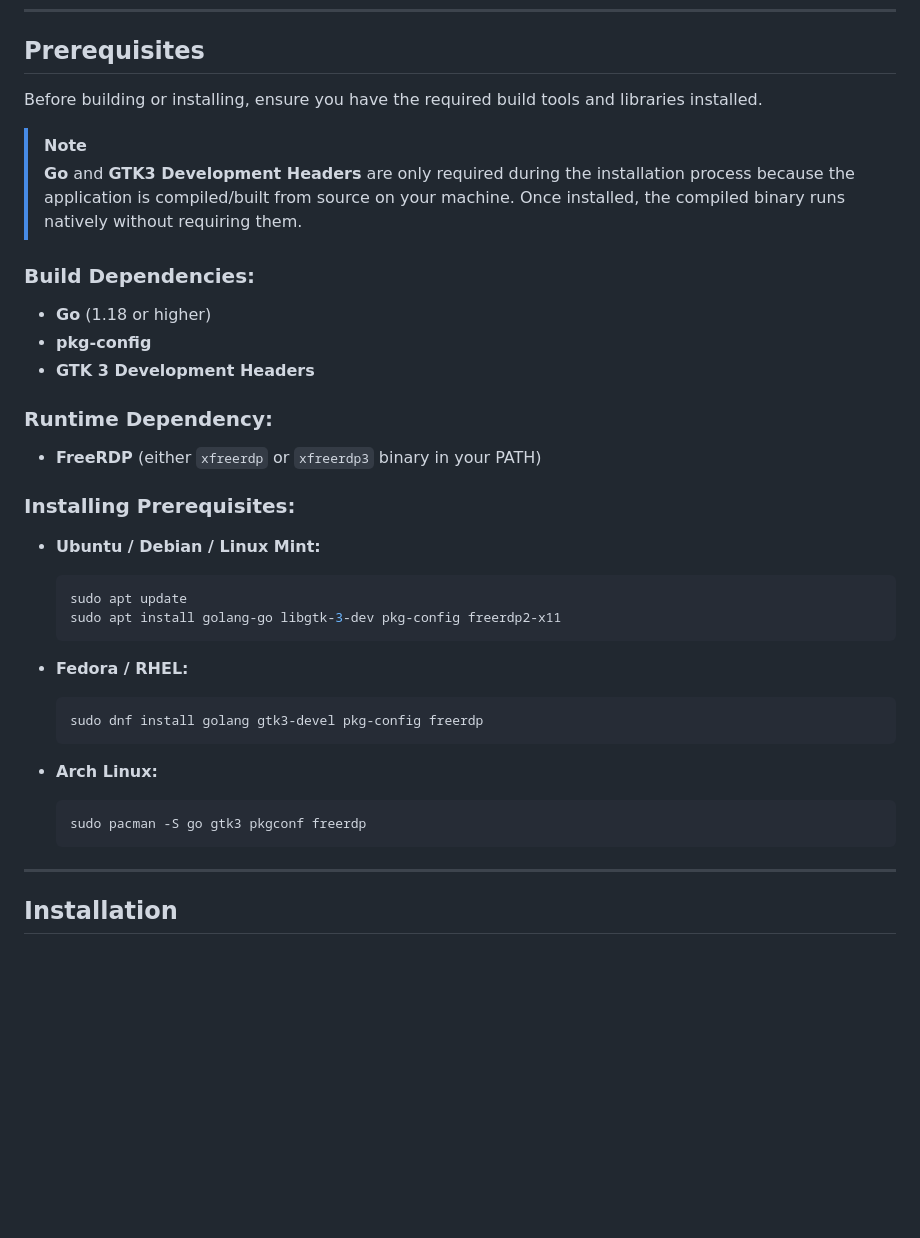
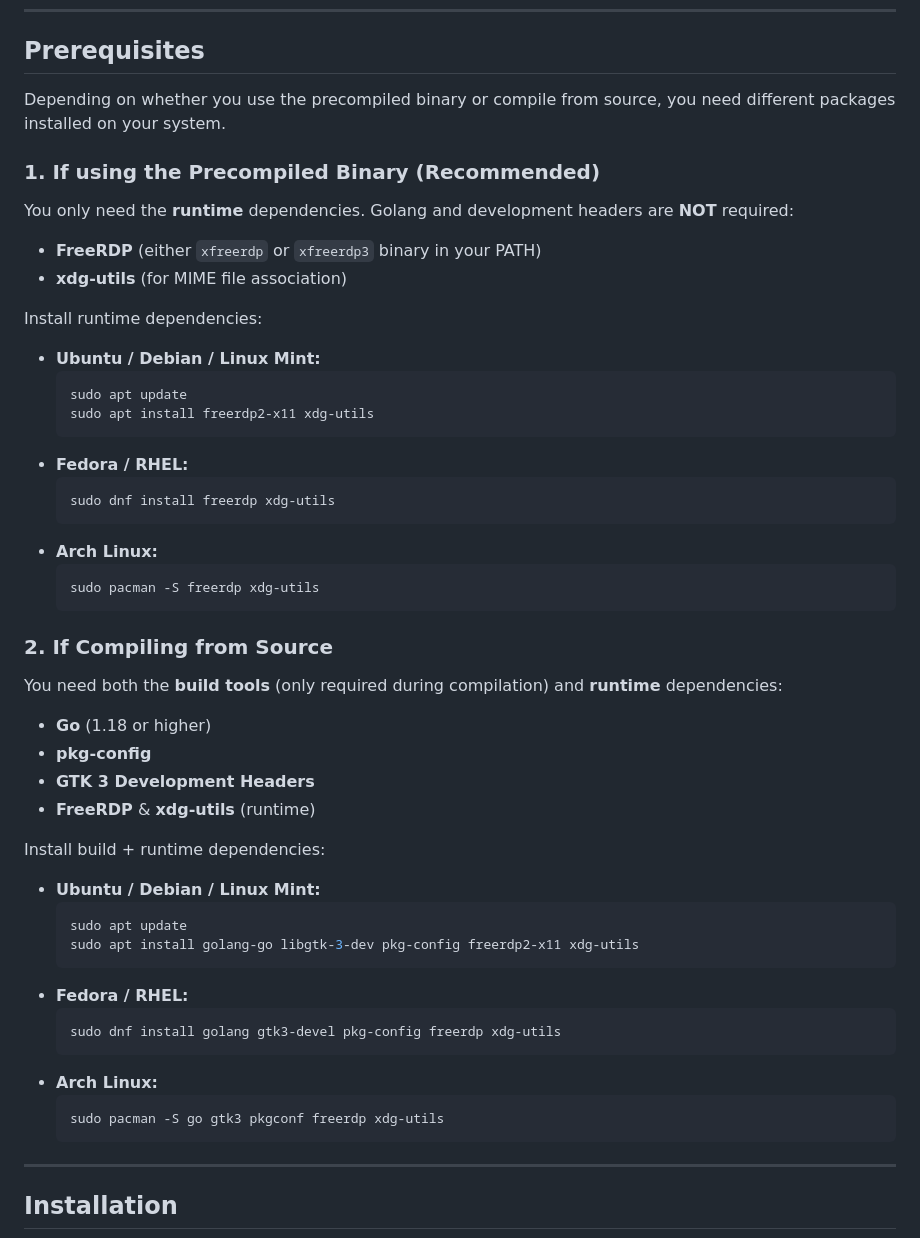
Before and after one commit to hermawanramadhan/goxfreerdp, a Markdown page: README.md, the part around the change. GitHub-like rendering; blank space fills up the shorter version.

Commit message:
Clarify precompiled binary vs compile-from-source prerequisites in README.md

````diff
--- a/README.md
+++ b/README.md
@@ -18,35 +18,48 @@ GoXFreeRDP is a modern GTK3 GUI wrapper for `xfreerdp` (FreeRDP v2/v3) on Linux.
 
 ## Prerequisites
 
-Before building or installing, ensure you have the required build tools and libraries installed.
+Depending on whether you use the precompiled binary or compile from source, you need different packages installed on your system.
 
-> [!NOTE]
-> **Go** and **GTK3 Development Headers** are only required during the installation process because the application is compiled/built from source on your machine. Once installed, the compiled binary runs natively without requiring them.
+### 1. If using the Precompiled Binary (Recommended)
+You only need the **runtime** dependencies. Golang and development headers are **NOT** required:
+* **FreeRDP** (either `xfreerdp` or `xfreerdp3` binary in your PATH)
+* **xdg-utils** (for MIME file association)
 
-### Build Dependencies:
-- **Go** (1.18 or higher)
-- **pkg-config**
-- **GTK 3 Development Headers**
-
-### Runtime Dependency:
-- **FreeRDP** (either `xfreerdp` or `xfreerdp3` binary in your PATH)
-
-### Installing Prerequisites:
-
-- **Ubuntu / Debian / Linux Mint:**
+Install runtime dependencies:
+* **Ubuntu / Debian / Linux Mint:**
   ```bash
   sudo apt update
-  sudo apt install golang-go libgtk-3-dev pkg-config freerdp2-x11
+  sudo apt install freerdp2-x11 xdg-utils
+  ```
+* **Fedora / RHEL:**
+  ```bash
+  sudo dnf install freerdp xdg-utils
+  ```
+* **Arch Linux:**
+  ```bash
+  sudo pacman -S freerdp xdg-utils
   ```
 
-- **Fedora / RHEL:**
+### 2. If Compiling from Source
+You need both the **build tools** (only required during compilation) and **runtime** dependencies:
+* **Go** (1.18 or higher)
+* **pkg-config**
+* **GTK 3 Development Headers**
+* **FreeRDP** & **xdg-utils** (runtime)
+
+Install build + runtime dependencies:
+* **Ubuntu / Debian / Linux Mint:**
   ```bash
-  sudo dnf install golang gtk3-devel pkg-config freerdp
+  sudo apt update
+  sudo apt install golang-go libgtk-3-dev pkg-config freerdp2-x11 xdg-utils
   ```
-
-- **Arch Linux:**
+* **Fedora / RHEL:**
   ```bash
-  sudo pacman -S go gtk3 pkgconf freerdp
+  sudo dnf install golang gtk3-devel pkg-config freerdp xdg-utils
+  ```
+* **Arch Linux:**
+  ```bash
+  sudo pacman -S go gtk3 pkgconf freerdp xdg-utils
   ```
 
 ---
````
